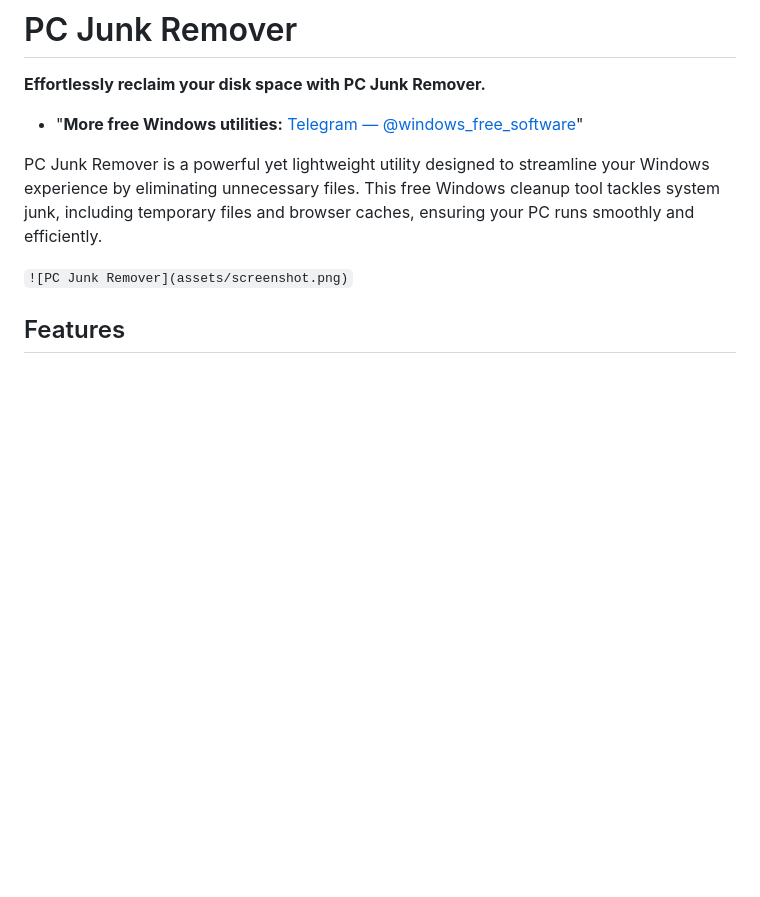
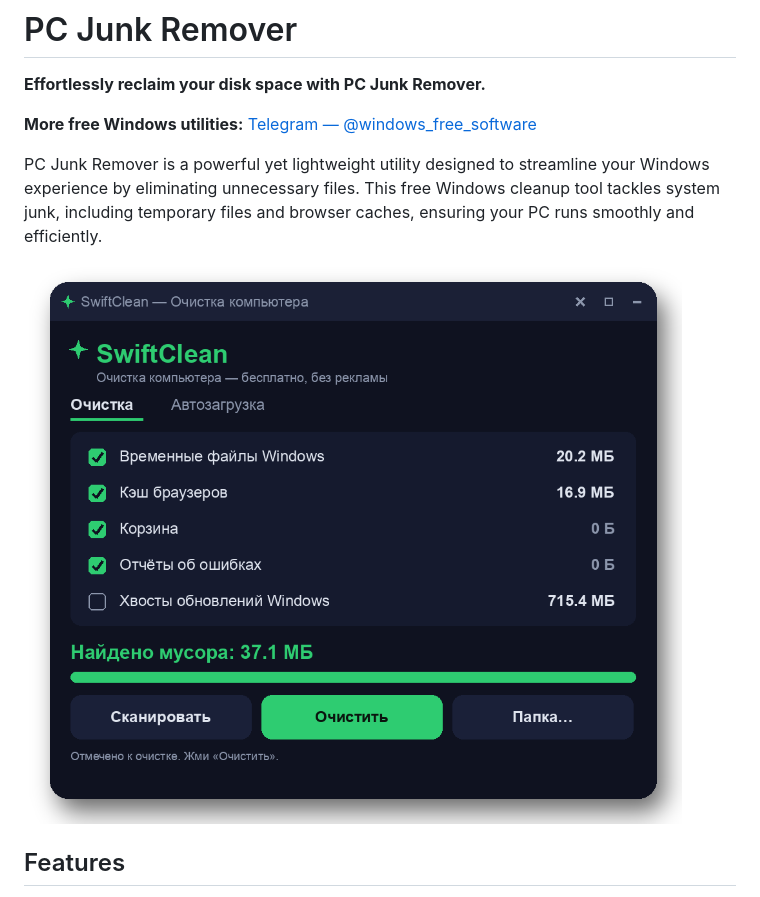
Before and after one commit to kim-kai/pc-junk-remover, a Markdown page: README.md, the part around one of its changes. GitHub-like rendering; blank space fills up the shorter version.

Commit message:
Fix README: unwrap image markdown, clean footer promo

```diff
--- a/README.md
+++ b/README.md
@@ -2,11 +2,11 @@
 
 **Effortlessly reclaim your disk space with PC Junk Remover.**
 
-- "**More free Windows utilities:** [Telegram — @windows_free_software](https://t.me/windows_free_software)"
+**More free Windows utilities:** [Telegram — @windows_free_software](https://t.me/windows_free_software)
 
 PC Junk Remover is a powerful yet lightweight utility designed to streamline your Windows experience by eliminating unnecessary files. This free Windows cleanup tool tackles system junk, including temporary files and browser caches, ensuring your PC runs smoothly and efficiently.
 
-`![PC Junk Remover](assets/screenshot.png)`
+![PC Junk Remover](assets/screenshot.png)
 
 ## Features
 - 🧹 **Remove temporary files** — Quickly deletes unnecessary temp files, freeing up disk space.
```
Also changed, not shown: other parts of README.md (+1 -1 lines).
